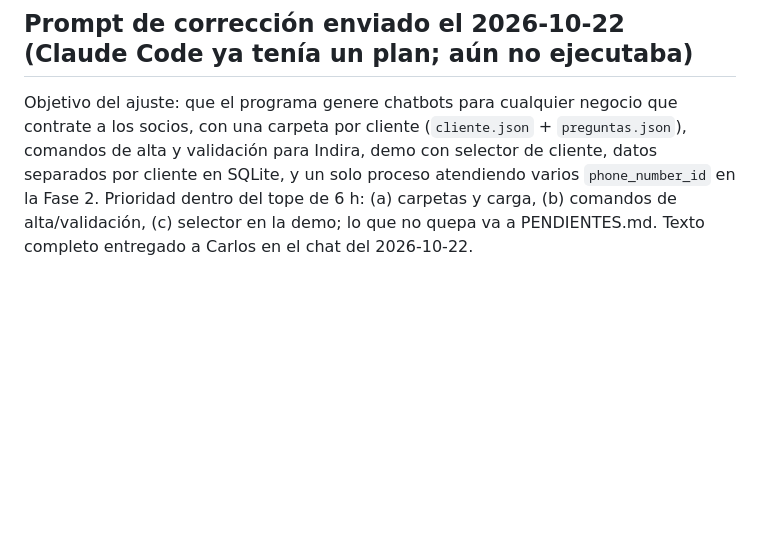
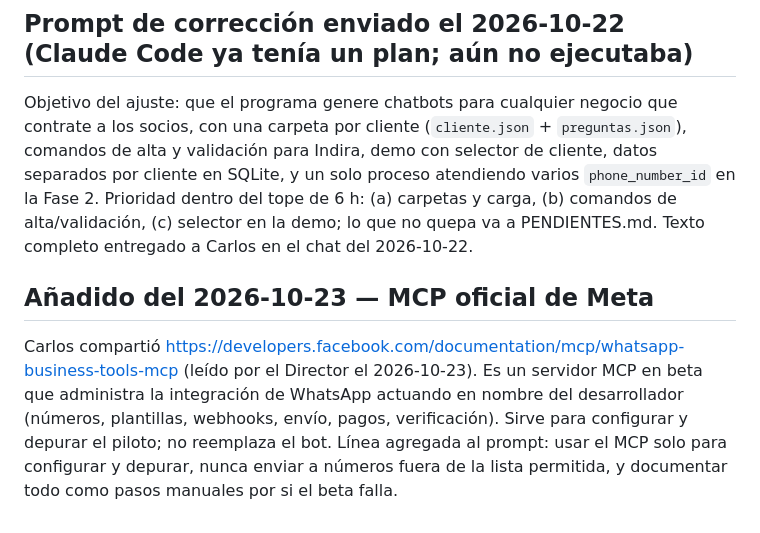
Before and after one commit to Darknow-web/Aplicativo-UPN-Talent-Lab, a Markdown page: entregables/prompt-chatbot-claude-code.md, the part around the change. Rendered like a GitHub page; blank space fills up the shorter version.

```diff
--- a/entregables/prompt-chatbot-claude-code.md
+++ b/entregables/prompt-chatbot-claude-code.md
@@ -79,3 +79,6 @@ A pedido de Carlos, se agregó la ficha de alta por cliente (cliente.json) y la
 
 ## Prompt de corrección enviado el 2026-10-22 (Claude Code ya tenía un plan; aún no ejecutaba)
 Objetivo del ajuste: que el programa genere chatbots para cualquier negocio que contrate a los socios, con una carpeta por cliente (`cliente.json` + `preguntas.json`), comandos de alta y validación para Indira, demo con selector de cliente, datos separados por cliente en SQLite, y un solo proceso atendiendo varios `phone_number_id` en la Fase 2. Prioridad dentro del tope de 6 h: (a) carpetas y carga, (b) comandos de alta/validación, (c) selector en la demo; lo que no quepa va a PENDIENTES.md. Texto completo entregado a Carlos en el chat del 2026-10-22.
+
+## Añadido del 2026-10-23 — MCP oficial de Meta
+Carlos compartió https://developers.facebook.com/documentation/mcp/whatsapp-business-tools-mcp (leído por el Director el 2026-10-23). Es un servidor MCP en beta que administra la integración de WhatsApp actuando en nombre del desarrollador (números, plantillas, webhooks, envío, pagos, verificación). Sirve para configurar y depurar el piloto; no reemplaza el bot. Línea agregada al prompt: usar el MCP solo para configurar y depurar, nunca enviar a números fuera de la lista permitida, y documentar todo como pasos manuales por si el beta falla.
```
Also changed, not shown: expediente/decisiones.md (+4 -0 lines).
